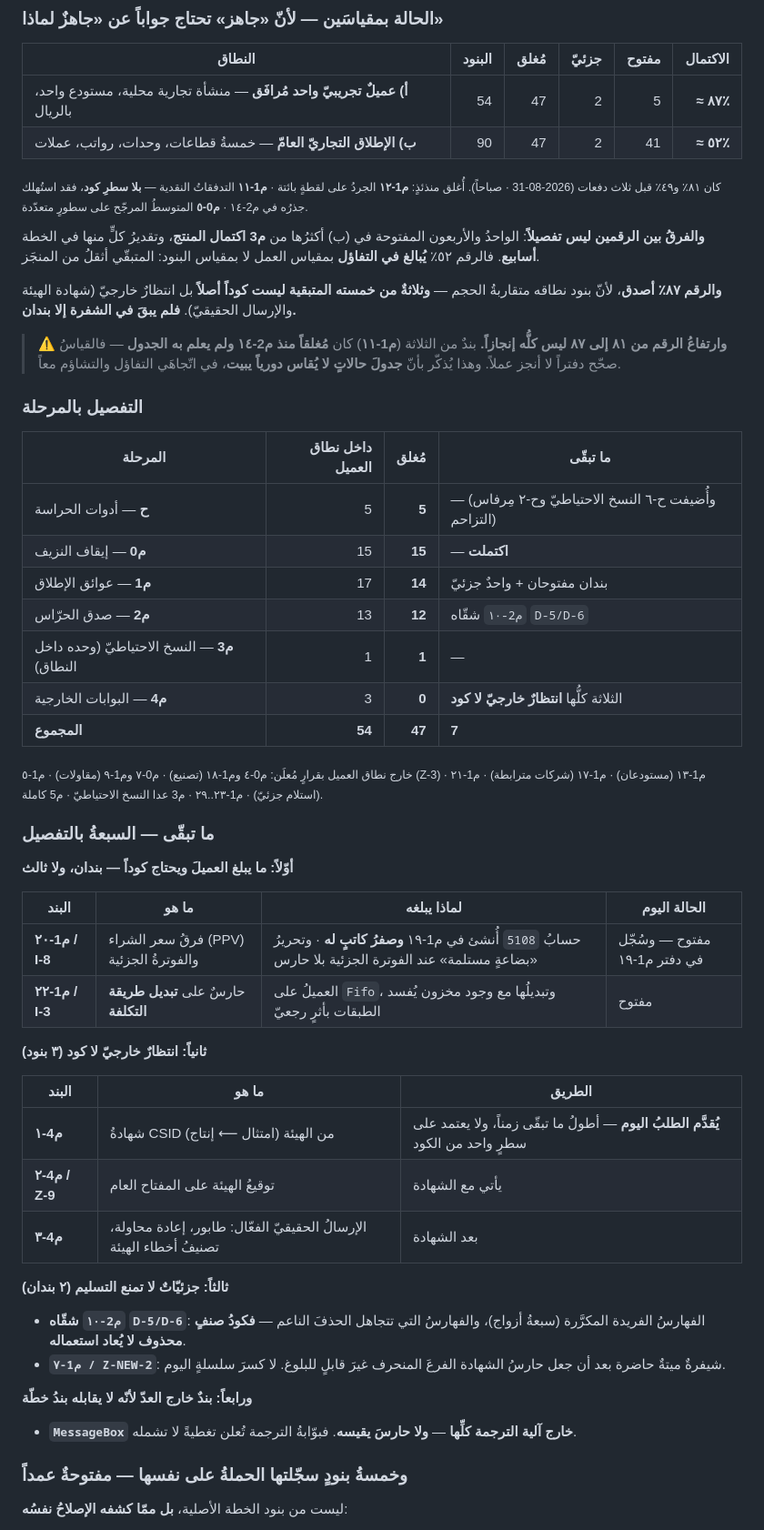
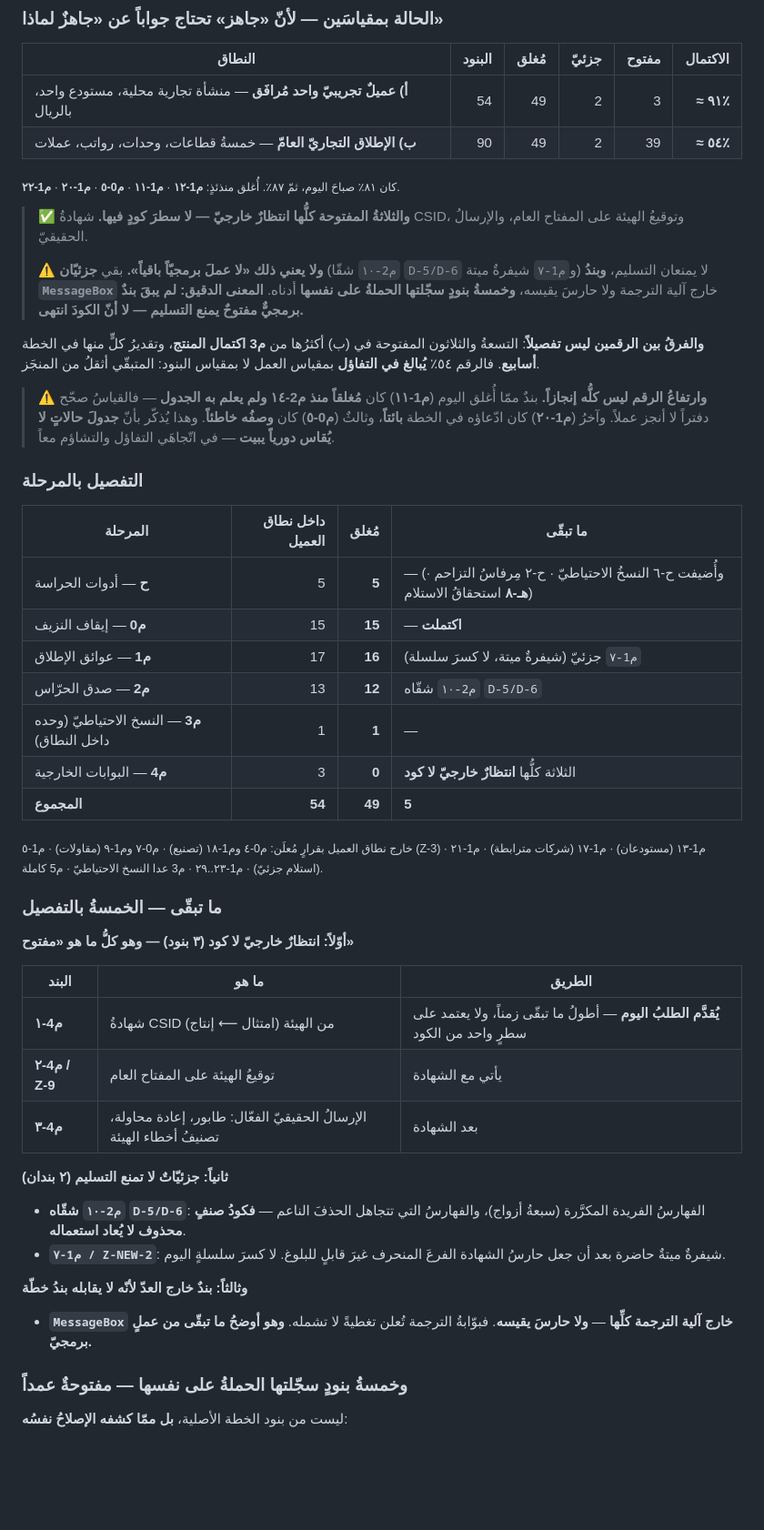
Before and after one commit to marwanmoro8803-wq/BRQOSH-Final, a Markdown page: تقارير/CEEF-229_حكم_الجاهزية_وخطة_المراحل_2026-08-28.md, the part around one of its changes. Shown at 91% size. GitHub-like rendering; blank space fills up the shorter version.

Commit message:
CEEF-229 · تحديثُ خطة الجاهزية: ٩١٪ — والمفتوحُ كلُّه انتظارٌ خارجيّ
صفّان في جدول التقدّم (م1-٢٠ · م1-٢٢)، والعدّاد 1113 · ٥٨ دفعة · ٧٦ بنداً.
وقسمُ الجاهزية أُعيد حسابُه بالطريقة نفسِها:

  أ) عميلٌ تجريبيّ مُرافَق: 49 مُغلقاً · 2 جزئيّ · 3 مفتوحة من 54 ⟵ ≈91٪ (كان 87٪)
  ب) الإطلاق التجاريّ العامّ: 49 من 90 ⟵ ≈54٪

والثلاثةُ المفتوحة كلُّها انتظارٌ خارجيّ: الشهادة، وتوقيعُ المفتاح العام،
والإرسالُ الحقيقيّ — لا سطرَ كودٍ فيها.

ووُضع القيدُ صريحاً في القسم كي لا تُقرأ النسبةُ أوسعَ من الحقّ: «لم يبقَ بندٌ
برمجيٌّ مفتوحٌ يمنع التسليم» لا تعني «انتهى الكود». بقي جزئيّان لا يمنعان
التسليم، وبندُ MessageBox خارج آلية الترجمة بلا حارس — وهو أوضحُ ما تبقّى من
عملٍ برمجيّ — وستّةُ بنودٍ سجّلتها الحملةُ على نفسها.

وأُضيفت هـ-٨ إلى صفّ أدوات الحراسة.

Co-Authored-By: Claude Opus 5 <noreply@anthropic.com>

```diff
--- a/تقارير/CEEF-229_حكم_الجاهزية_وخطة_المراحل_2026-08-28.md
+++ b/تقارير/CEEF-229_حكم_الجاهزية_وخطة_المراحل_2026-08-28.md
@@ -329,51 +331,48 @@
 
 | النطاق | البنود | مُغلق | جزئيّ | مفتوح | **الاكتمال** |
 |---|---:|---:|---:|---:|---:|
-| **أ) عميلٌ تجريبيّ واحد مُرافَق** — منشأة تجارية محلية، مستودع واحد، بالريال | 54 | 47 | 2 | 5 | **≈ ٨٧٪** |
-| **ب) الإطلاق التجاريّ العامّ** — خمسةُ قطاعات، وحدات، رواتب، عملات | 90 | 47 | 2 | 41 | **≈ ٥٢٪** |
+| **أ) عميلٌ تجريبيّ واحد مُرافَق** — منشأة تجارية محلية، مستودع واحد، بالريال | 54 | 49 | 2 | 3 | **≈ ٩١٪** |
+| **ب) الإطلاق التجاريّ العامّ** — خمسةُ قطاعات، وحدات، رواتب، عملات | 90 | 49 | 2 | 39 | **≈ ٥٤٪** |
 
-<sub>كان ٨١٪ و٤٩٪ قبل ثلاث دفعات (2026-08-31 · صباحاً). أُغلق منذئذٍ: <b>م1-١٢</b> الجردُ على
-لقطةٍ بائتة · <b>م1-١١</b> التدفقاتُ النقدية — <b>بلا سطرِ كود</b>، فقد استُهلك جذرُه في م2-١٤ ·
-<b>م0-٥</b> المتوسطُ المرجّح على سطورٍ متعدّدة.</sub>
+<sub>كان ٨١٪ صباحَ اليوم، ثمّ ٨٧٪. أُغلق منذئذٍ: <b>م1-١٢</b> · <b>م1-١١</b> · <b>م0-٥</b> ·
+<b>م1-٢٠</b> · <b>م1-٢٢</b>.</sub>
 
-**والفرقُ بين الرقمين ليس تفصيلاً**: الواحدُ والأربعون المفتوحة في (ب) أكثرُها من **م3
-اكتمال المنتج**، وتقديرُ كلٍّ منها في الخطة **أسابيع**. فالرقم ٥٢٪ **يُبالغ في التفاؤل**
+> ✅ **والثلاثةُ المفتوحة كلُّها انتظارٌ خارجيّ — لا سطرَ كودٍ فيها.**
+> شهادةُ CSID، وتوقيعُ الهيئة على المفتاح العام، والإرسالُ الحقيقيّ.
+>
+> ⚠️ **ولا يعني ذلك «لا عملَ برمجيّاً باقياً».** بقي **جزئيّان** (`م2-١٠` شقّا `D-5/D-6`
+> و`م1-٧` شيفرةٌ ميتة) لا يمنعان التسليم، **وبندُ `MessageBox`** خارج آلية الترجمة ولا
+> حارسَ يقيسه، **وخمسةُ بنودٍ سجّلتها الحملةُ على نفسها** أدناه. **المعنى الدقيق: لم يبقَ
+> بندٌ برمجيٌّ مفتوحٌ يمنع التسليم — لا أنّ الكودَ انتهى.**
+
+**والفرقُ بين الرقمين ليس تفصيلاً**: التسعةُ والثلاثون المفتوحة في (ب) أكثرُها من **م3
+اكتمال المنتج**، وتقديرُ كلٍّ منها في الخطة **أسابيع**. فالرقم ٥٤٪ **يُبالغ في التفاؤل**
 بمقياس العمل لا بمقياس البنود: المتبقّي أثقلُ من المنجَز.
 
-**والرقم ٨٧٪ أصدق**، لأنّ بنود نطاقه متقاربةُ الحجم — **وثلاثةٌ من خمسته المتبقية ليست
-كوداً أصلاً** بل انتظارٌ خارجيّ (شهادة الهيئة والإرسال الحقيقيّ). **فلم يبقَ في الشفرة
-إلا بندان.**
-
-> ⚠️ **وارتفاعُ الرقم من ٨١ إلى ٨٧ ليس كلُّه إنجازاً.** بندٌ من الثلاثة (**م1-١١**) كان
-> **مُغلقاً منذ م2-١٤ ولم يعلم به الجدول** — فالقياسُ صحّح دفتراً لا أنجز عملاً. وهذا
-> يُذكّر بأنّ **جدولَ حالاتٍ لا يُقاس دورياً يبيت**، في اتّجاهَي التفاؤل والتشاؤم معاً.
+> ⚠️ **وارتفاعُ الرقم ليس كلُّه إنجازاً.** بندٌ ممّا أُغلق اليوم (**م1-١١**) كان **مُغلقاً
+> منذ م2-١٤ ولم يعلم به الجدول** — فالقياسُ صحّح دفتراً لا أنجز عملاً. وآخرُ (**م1-٢٠**)
+> كان ادّعاؤه في الخطة **بائتاً**، وثالثٌ (**م0-٥**) كان **وصفُه خاطئاً**. وهذا يُذكّر بأنّ
+> **جدولَ حالاتٍ لا يُقاس دورياً يبيت** — في اتّجاهَي التفاؤل والتشاؤم معاً.
 
 ### التفصيل بالمرحلة
 
 | المرحلة | داخل نطاق العميل | مُغلق | ما تبقّى |
 |---|---:|---:|---|
-| **ح** — أدوات الحراسة | 5 | **5** | — (وأُضيفت ح-٦ النسخ الاحتياطيّ وح-٢ مِرفاس التزاحم) |
+| **ح** — أدوات الحراسة | 5 | **5** | — (وأُضيفت ح-٦ النسخُ الاحتياطيّ · ح-٢ مِرفاسُ التزاحم · **هـ-٨** استحقاقُ الاستلام) |
 | **م0** — إيقاف النزيف | 15 | **15** | — **اكتملت** |
-| **م1** — عوائق الإطلاق | 17 | **14** | بندان مفتوحان + واحدٌ جزئيّ |
+| **م1** — عوائق الإطلاق | 17 | **16** | `م1-٧` جزئيّ (شيفرةٌ ميتة، لا كسرَ سلسلة) |
 | **م2** — صدق الحرّاس | 13 | **12** | `م2-١٠` شقّاه `D-5/D-6` |
 | **م3** — النسخ الاحتياطيّ (وحده داخل النطاق) | 1 | **1** | — |
 | **م4** — البوابات الخارجية | 3 | **0** | الثلاثة كلُّها **انتظارٌ خارجيّ لا كود** |
-| **المجموع** | **54** | **47** | **7** |
+| **المجموع** | **54** | **49** | **5** |
 
 <sub>خارج نطاق العميل بقرارٍ مُعلَن: م0-٤ وم1-١٨ (تصنيع) · م0-٧ وم1-٩ (مقاولات) · م1-٥ (Z-3) ·
 م1-١٣ (مستودعان) · م1-١٧ (شركات مترابطة) · م1-٢١ (استلام جزئيّ) · م1-٢٣..٢٩ · م3 عدا النسخ
 الاحتياطيّ · م5 كاملة.</sub>
 
-### ما تبقّى — السبعةُ بالتفصيل
+### ما تبقّى — الخمسةُ بالتفصيل
 
-**أوّلاً: ما يبلغ العميلَ ويحتاج كوداً — بندان، ولا ثالث**
-
-| البند | ما هو | لماذا يبلغه | الحالة اليوم |
-|---|---|---|---|
-| **م1-٢٠ / I-8** | فرقُ سعر الشراء (PPV) والفوترةُ الجزئية | حسابُ `5108` أُنشئ في م1-١٩ **وصفرُ كاتبٍ له** · وتحريرُ «بضاعةٍ مستلمة» عند الفوترة الجزئية بلا حارس | مفتوح — وسُجّل في دفتر م1-١٩ |
-| **م1-٢٢ / I-3** | حارسٌ على **تبديل طريقة التكلفة** | العميلُ على `Fifo`، وتبديلُها مع وجود مخزون يُفسد الطبقات بأثرٍ رجعيّ | مفتوح |
-
-**ثانياً: انتظارٌ خارجيّ لا كود (٣ بنود)**
+**أوّلاً: انتظارٌ خارجيّ لا كود (٣ بنود) — وهو كلُّ ما هو «مفتوح»**
 
 | البند | ما هو | الطريق |
 |---|---|---|
@@ -381,17 +380,17 @@
 | **م4-٢ / Z-9** | توقيعُ الهيئة على المفتاح العام | يأتي مع الشهادة |
 | **م4-٣** | الإرسالُ الحقيقيّ الفعّال: طابور، إعادة محاولة، تصنيفُ أخطاء الهيئة | بعد الشهادة |
 
-**ثالثاً: جزئيّاتٌ لا تمنع التسليم (٢ بندان)**
+**ثانياً: جزئيّاتٌ لا تمنع التسليم (٢ بندان)**
 
 - **`م2-١٠` شقّاه `D-5/D-6`**: الفهارسُ الفريدة المكرَّرة (سبعةُ أزواج)، والفهارسُ التي تتجاهل
   الحذفَ الناعم — **فكودُ صنفٍ محذوف لا يُعاد استعماله**.
 - **`م1-٧ / Z-NEW-2`**: شيفرةٌ ميتةٌ حاضرة بعد أن جعل حارسُ الشهادة الفرعَ المنحرف غيرَ قابلٍ
   للبلوغ. لا كسرَ سلسلةٍ اليوم.
 
-**ورابعاً: بندٌ خارج العدّ لأنّه لا يقابله بندُ خطّة**
+**وثالثاً: بندٌ خارج العدّ لأنّه لا يقابله بندُ خطّة**
 
 - **`MessageBox` خارج آلية الترجمة كلِّها** — **ولا حارسَ يقيسه**. فبوّابةُ الترجمة تُعلن
-  تغطيةً لا تشمله.
+  تغطيةً لا تشمله. **وهو أوضحُ ما تبقّى من عملٍ برمجيّ.**
 
 ### وخمسةُ بنودٍ سجّلتها الحملةُ على نفسها — مفتوحةٌ عمداً
 
```
Also changed, not shown: other parts of تقارير/CEEF-229_حكم_الجاهزية_وخطة_المراحل_2026-08-28.md (+14 -11 lines).
